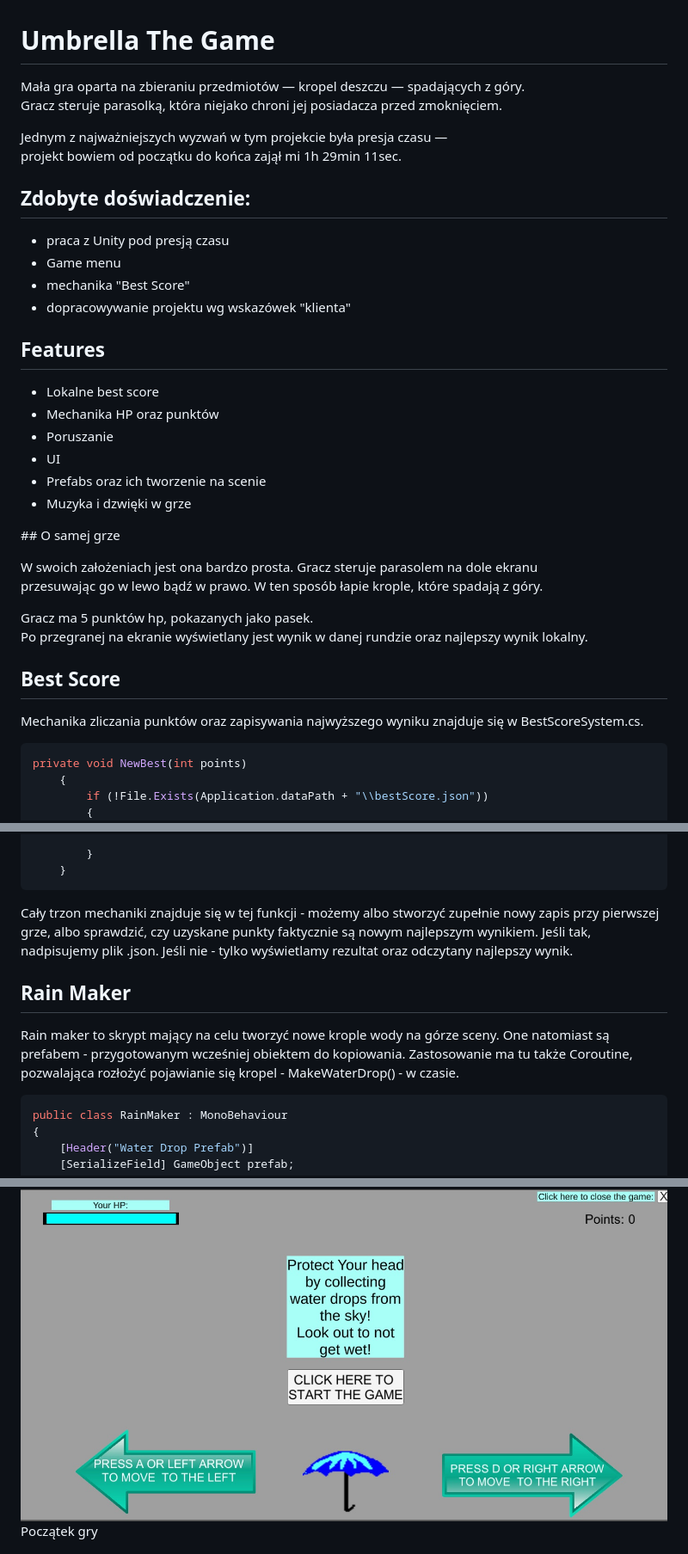
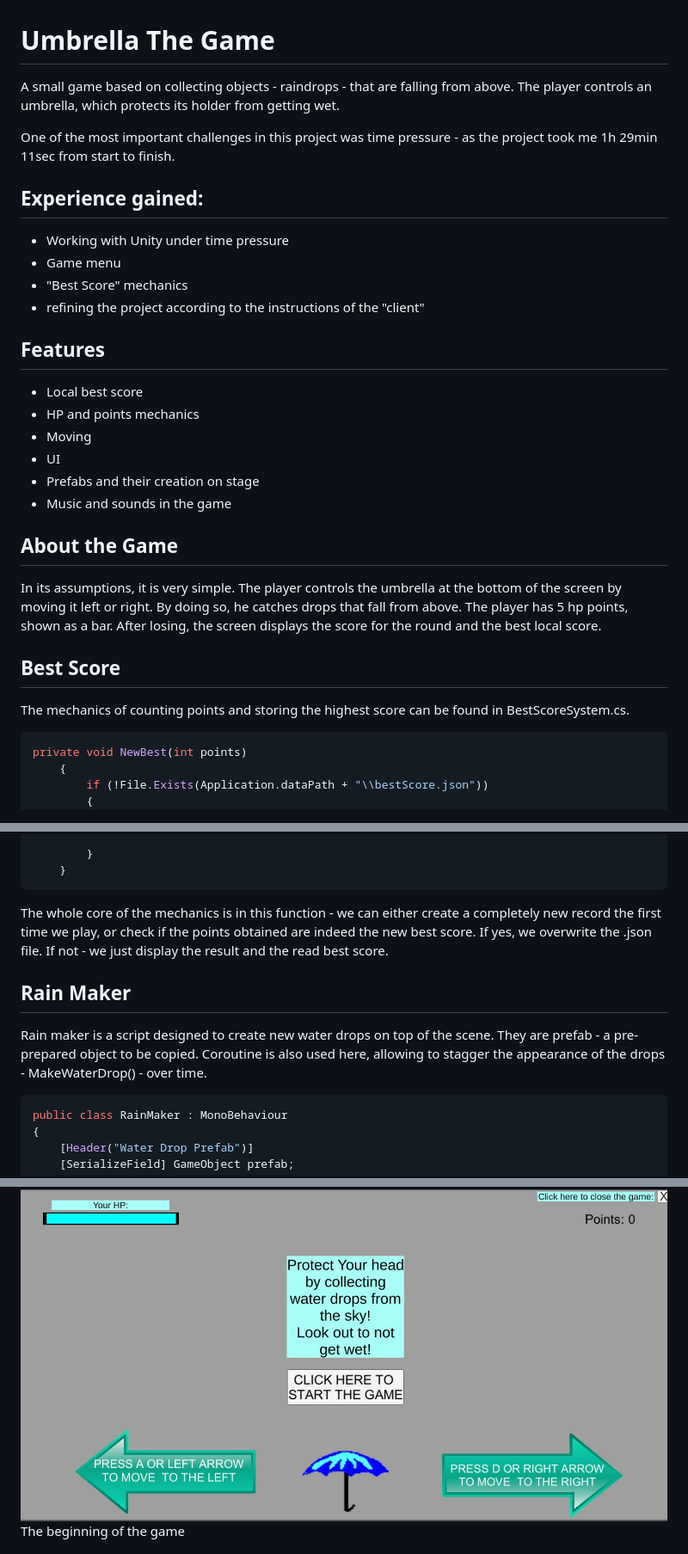
Before and after one commit to TaktycznyBocianDev/UmbrellaCollector, a Markdown page: README.md, 3 parts joined by grey strips. Shown at 86% size. Rendered like a GitHub page.

````diff
--- a/README.md
+++ b/README.md
@@ -1,43 +1,35 @@
 
 # Umbrella The Game
 
-Mała gra oparta na zbieraniu przedmiotów — kropel deszczu — spadających z góry.
-Gracz steruje parasolką, która niejako chroni jej posiadacza przed zmoknięciem.
+A small game based on collecting objects - raindrops - that are falling from above. The player controls an umbrella, which protects its holder from getting
+wet.
 
-Jednym z najważniejszych wyzwań w tym projekcie była presja czasu — projekt bowiem od początku do końca zajął mi 1h 29min 11sec.
+One of the most important challenges in this project was time pressure - as the project took me 1h 29min 11sec from start to finish.
 
 
 
 
+## Experience gained:
 
-## Zdobyte doświadczenie:
-
-- praca z Unity pod presją czasu
+- Working with Unity under time pressure
 - Game menu
-- mechanika "Best Score"
-- dopracowywanie projektu wg wskazówek "klienta"
+- "Best Score" mechanics
+- refining the project according to the instructions of the "client"
 ## Features
 
-- Lokalne best score
-- Mechanika HP oraz punktów
-- Poruszanie
+- Local best score
+- HP and points mechanics
+- Moving
 - UI
-- Prefabs oraz ich tworzenie na scenie
-- Muzyka i dzwięki w grze
+- Prefabs and their creation on stage
+- Music and sounds in the game
+## About the Game
 
-
-## O samej grze
-
-
-W swoich założeniach jest ona bardzo prosta. Gracz steruje parasolem na dole ekranu
-przesuwając go w lewo bądź w prawo. W ten sposób łapie krople, które spadają z góry.
-
-Gracz ma 5 punktów hp, pokazanych jako pasek. Po przegranej na ekranie wyświetlany jest wynik w danej rundzie oraz najlepszy wynik lokalny.
-
-
+In its assumptions, it is very simple. The player controls the umbrella at the bottom of the screen by moving it left or right. By doing so, he catches drops that fall from above.
+The player has 5 hp points, shown as a bar. After losing, the screen displays the score for the round and the best local score.
 ## Best Score
 
-Mechanika zliczania punktów oraz zapisywania najwyższego wyniku znajduje się w BestScoreSystem.cs.
+The mechanics of counting points and storing the highest score can be found in BestScoreSystem.cs.
 
 ```javascript
 private void NewBest(int points)
@@ -72,14 +64,14 @@ private void NewBest(int points)
     }
 ```
 
-Cały trzon mechaniki znajduje się w tej funkcji - możemy albo stworzyć zupełnie nowy zapis przy pierwszej grze, albo sprawdzić, czy uzyskane punkty faktycznie są nowym najlepszym wynikiem. Jeśli tak, nadpisujemy plik .json. Jeśli nie - tylko wyświetlamy rezultat oraz odczytany najlepszy wynik.
+The whole core of the mechanics is in this function - we can either create a completely new record the first time we play, or check if the points obtained are indeed the new best score. If yes, we overwrite the .json file. If not - we just display the result and the read best score.
 
 
 
 ## Rain Maker
 
-Rain maker to skrypt mający na celu tworzyć nowe krople wody na górze sceny. One natomiast są prefabem - przygotowanym wcześniej obiektem do kopiowania.
-Zastosowanie ma tu także Coroutine, pozwalająca rozłożyć pojawianie się kropel - MakeWaterDrop() - w czasie.
+Rain maker is a script designed to create new water drops on top of the scene. They are prefab - a pre-prepared object to be copied.
+Coroutine is also used here, allowing to stagger the appearance of the drops - MakeWaterDrop() - over time.
 
 ```javascript
 public class RainMaker : MonoBehaviour
@@ -112,6 +104,6 @@ public class RainMaker : MonoBehaviour
 
 
 ![App Screenshot](https://github.com/TaktycznyBocianDev/UmbrellaCollector/blob/main/Screens/1.jpg?raw=true)
-Początek gry
+The beginning of the game
 
 ![App Screenshot](https://github.com/TaktycznyBocianDev/UmbrellaCollector/blob/main/Screens/2.jpg?raw=true)
````
Also changed, not shown: other parts of README.md (+2 -2 lines).
